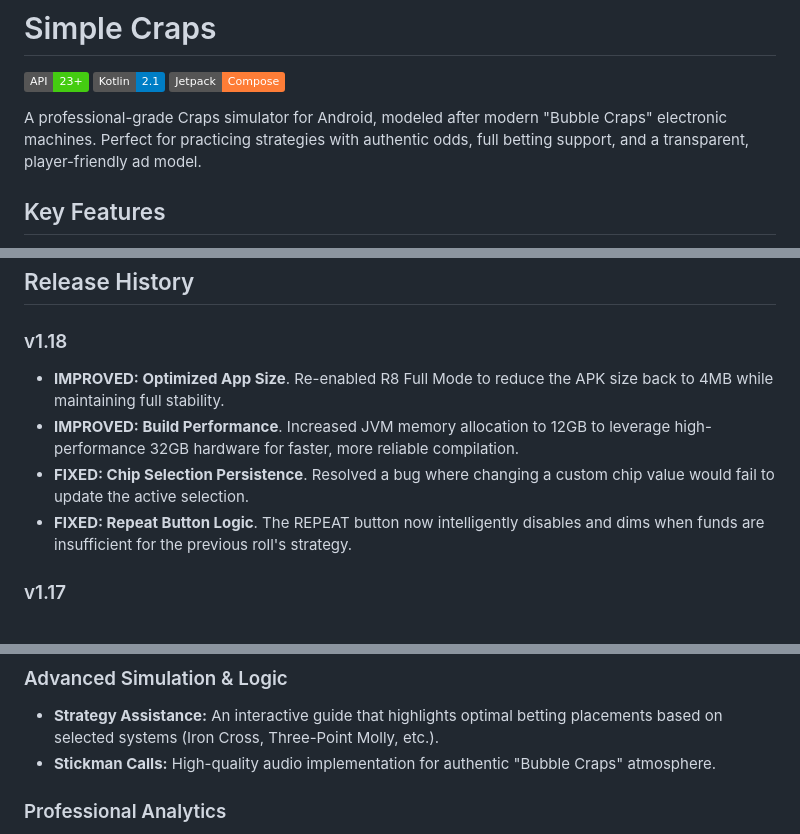
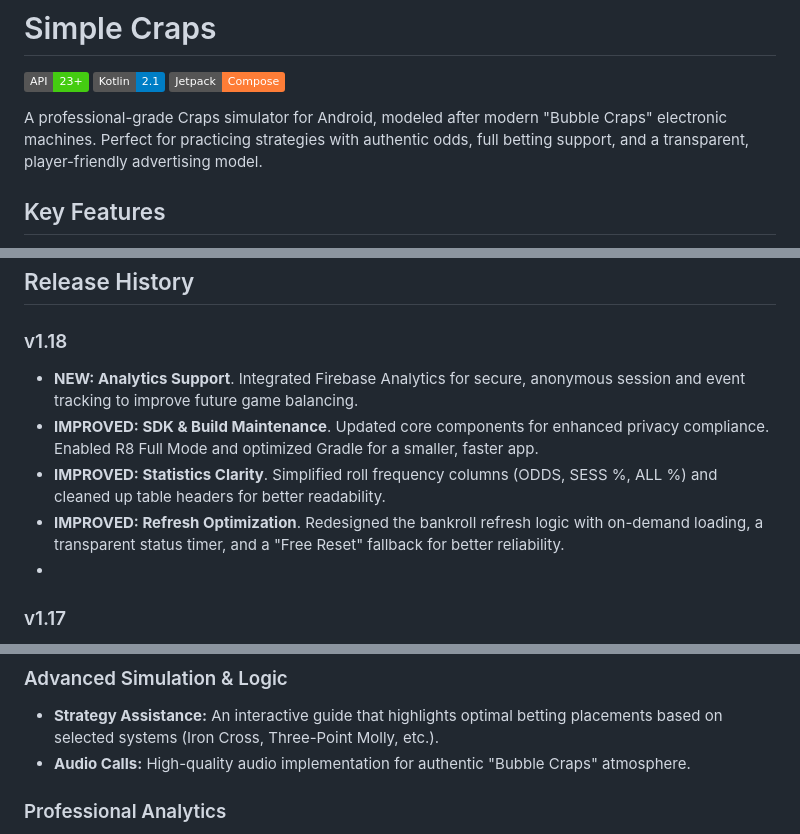
Before and after one commit to joemar1988/joemar1988.github.io, a Markdown page: README.md, 3 parts joined by grey strips. Rendered like a GitHub page; badges without logos.

```diff
--- a/README.md
+++ b/README.md
@@ -4,7 +4,7 @@
 [![Kotlin](https://img.shields.io/badge/Kotlin-2.1-blue.svg)](https://kotlinlang.org)
 [![Compose](https://img.shields.io/badge/Jetpack-Compose-orange.svg)](https://developer.android.com/jetpack/compose)
 
-A professional-grade Craps simulator for Android, modeled after modern "Bubble Craps" electronic machines. Perfect for practicing strategies with authentic odds, full betting support, and a transparent, player-friendly ad model.
+A professional-grade Craps simulator for Android, modeled after modern "Bubble Craps" electronic machines. Perfect for practicing strategies with authentic odds, full betting support, and a transparent, player-friendly advertising model.
 
 ## Key Features
 
@@ -30,11 +30,11 @@ A professional-grade Craps simulator for Android, modeled after modern "Bubble C
 ## Release History
 
 ### v1.18
-- **IMPROVED: Optimized App Size**. Re-enabled R8 Full Mode to reduce the APK size back to 4MB while maintaining full stability.
-- **IMPROVED: Build Performance**. Increased JVM memory allocation to 12GB to leverage high-performance 32GB hardware for faster, more reliable compilation.
-- **FIXED: Chip Selection Persistence**. Resolved a bug where changing a custom chip value would fail to update the active selection.
-- **FIXED: Repeat Button Logic**. The REPEAT button now intelligently disables and dims when funds are insufficient for the previous roll's strategy.
-
+- **NEW: Analytics Support**. Integrated Firebase Analytics for secure, anonymous session and event tracking to improve future game balancing.
+- **IMPROVED: SDK & Build Maintenance**. Updated core components for enhanced privacy compliance. Enabled R8 Full Mode and optimized Gradle for a smaller, faster app.
+- **IMPROVED: Statistics Clarity**. Simplified roll frequency columns (ODDS, SESS %, ALL %) and cleaned up table headers for better readability.
+- **IMPROVED: Refresh Optimization**. Redesigned the bankroll refresh logic with on-demand loading, a transparent status timer, and a "Free Reset" fallback for better reliability.
+-
 ### v1.17
 - **NEW: Quick Actions & Strategy Tools**. Added dedicated **UNDO**, **REPEAT**, and **Bulk Betting** (Place/Buy/Press All) shortcuts. Complex actions are intelligently grouped so they can be reverted with a single **UNDO**.
 - **NEW: Customizable Betting Unit**. Added a 6th customizable lime green chip to the selection bar. Set and save your own preferred unit (e.g., $7) for faster strategy execution.
@@ -113,7 +79,7 @@ I am actively developing the following features to make Simple Craps the ultimat
 
 ### Advanced Simulation & Logic
 - **Strategy Assistance:** An interactive guide that highlights optimal betting placements based on selected systems (Iron Cross, Three-Point Molly, etc.).
-- **Stickman Calls:** High-quality audio implementation for authentic "Bubble Craps" atmosphere.
+- **Audio Calls:** High-quality audio implementation for authentic "Bubble Craps" atmosphere.
 
 ### Professional Analytics
 - **Cloud Data Export:** Securely export roll history and session logs to Google Drive for advanced personal analysis.
```
Also changed, not shown: other parts of README.md (+7 -41 lines).
